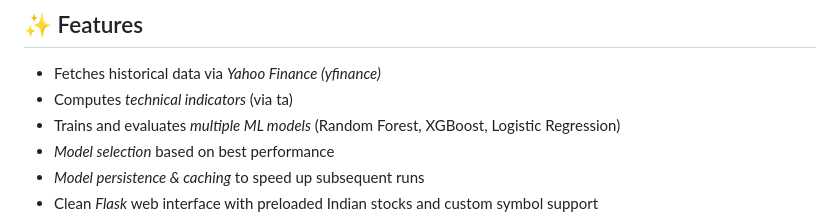
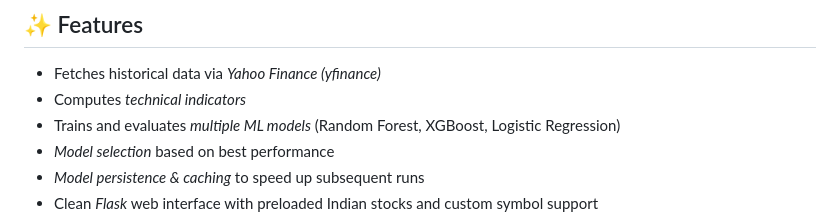
Before and after one commit to sonali689/Stock-Prediction-app, a Markdown page: README.md, the part around the change. Drawn GitHub-style.

```diff
--- a/README.md
+++ b/README.md
@@ -37,7 +37,7 @@ A machine-learning powered Flask web application that predicts *next-day stock p
 ## ✨ Features
 
 - Fetches historical data via *Yahoo Finance (yfinance)*
-- Computes *technical indicators* (via ta)
+- Computes *technical indicators*
 - Trains and evaluates *multiple ML models* (Random Forest, XGBoost, Logistic Regression)
 - *Model selection* based on best performance
 - *Model persistence & caching* to speed up subsequent runs
```
